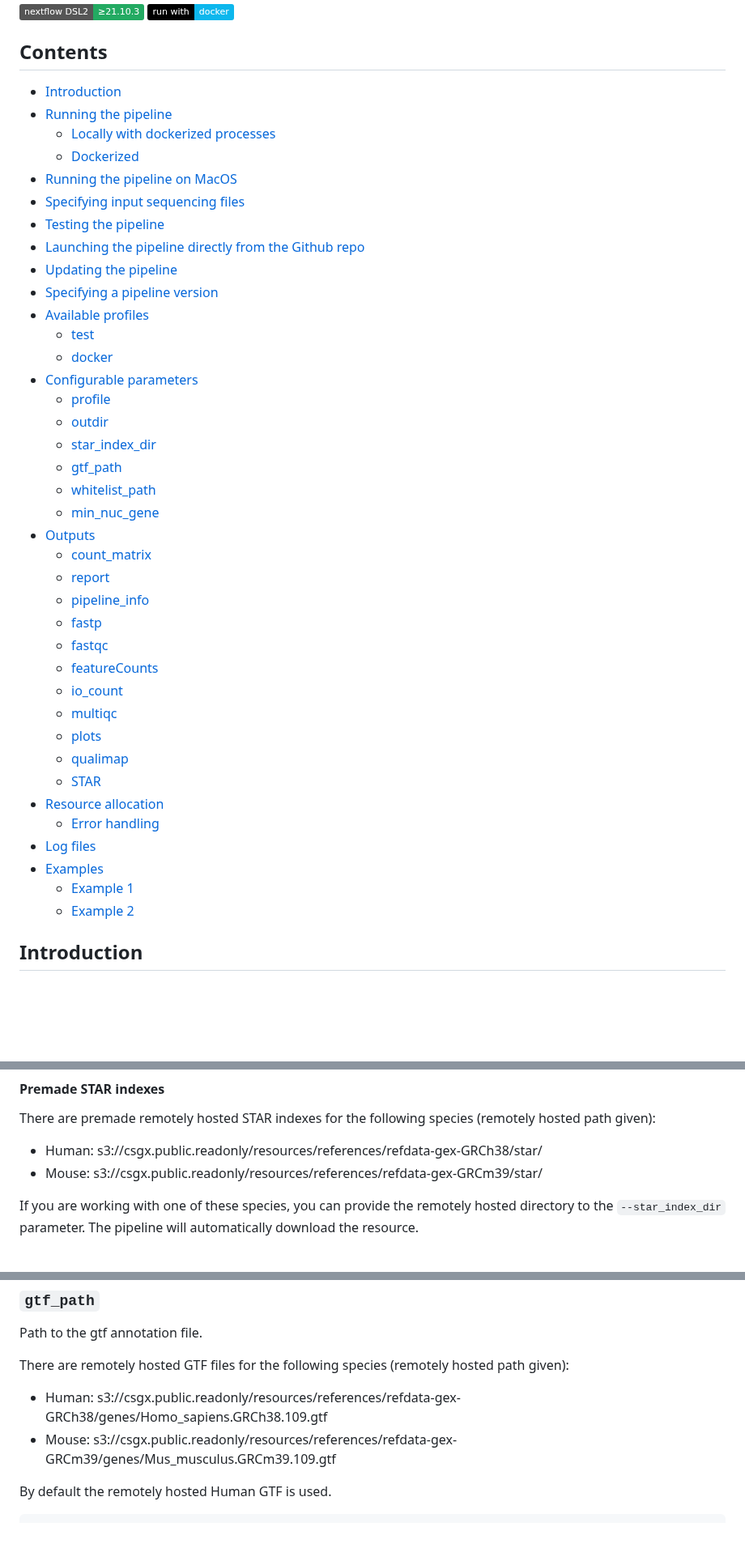
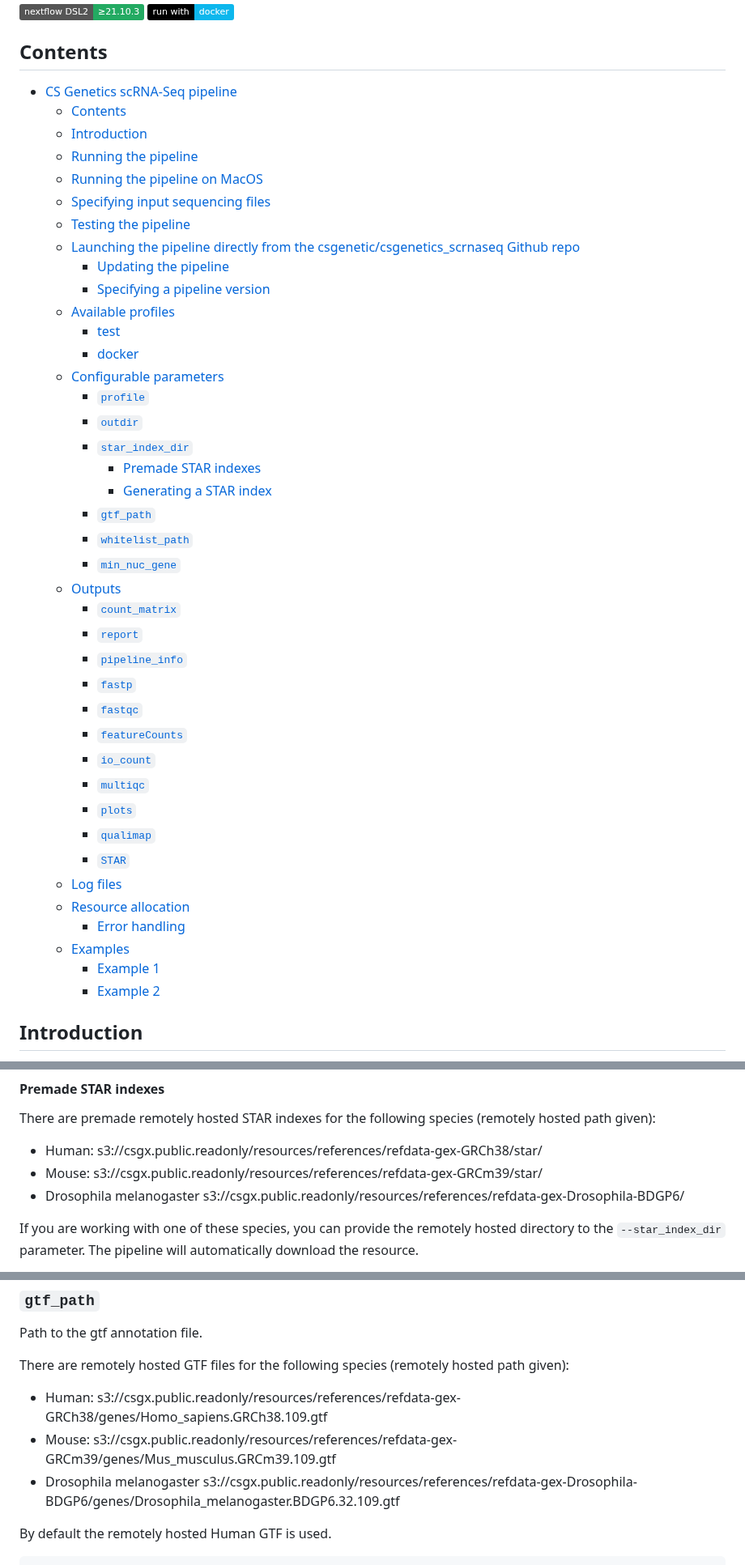
Before and after one commit to csgenetics/csgenetics_scrnaseq, a Markdown page: README.md, 3 parts joined by grey strips. Shown at 81% size. GitHub-like rendering; badges without logos; blank space fills up the shorter version.

Commit message:
update md for drosophila genome

```diff
--- a/README.md
+++ b/README.md
@@ -7,44 +7,46 @@
 
 ## Contents
 
-- [Introduction](#introduction)
-- [Running the pipeline](#running-the-pipeline)
-  - [Locally with dockerized processes](#locally-with-dockerized-processes)
-  - [Dockerized](#dockerized)
-- [Running the pipeline on MacOS](#running-the-pipeline-on-macos)
-- [Specifying input sequencing files](#specifying-input-sequencing-files)
-- [Testing the pipeline](#testing-the-pipeline)
-- [Launching the pipeline directly from the Github repo](#launching-the-pipeline-directly-from-the-csgeneticcsgenetics_scrnaseq-github-repo)
-- [Updating the pipeline](#updating-the-pipeline)
-- [Specifying a pipeline version](#specifying-a-pipeline-version)
-- [Available profiles](#available-profiles)
-  - [test](#test)
-  - [docker](#docker)
-- [Configurable parameters](#configurable-parameters)
-  - [profile](#profile)
-  - [outdir](#outdir)
-  - [star_index_dir](#star_index_dir)
-  - [gtf_path](#gtf_path)
-  - [whitelist_path](#whitelist_path)
-  - [min_nuc_gene](#min_nuc_gene)
-- [Outputs](#outputs)
-  - [count_matrix](#count_matrix)
-  - [report](#report)
-  - [pipeline_info](#pipeline_info)
-  - [fastp](#fastp)
-  - [fastqc](#fastqc)
-  - [featureCounts](#fastqc)
-  - [io_count](#io_count)
-  - [multiqc](#multiqc)
-  - [plots](#plots)
-  - [qualimap](#qualimap)
-  - [STAR](#star)
-- [Resource allocation](#resource-allocation)
-  - [Error handling](#error-handling)
-- [Log files](#log-files)
-- [Examples](#examples)
-  - [Example 1](#example-1)
-  - [Example 2](#example-2)
+- [CS Genetics scRNA-Seq pipeline](#cs-genetics-scrna-seq-pipeline)
+  - [Contents](#contents)
+  - [Introduction](#introduction)
+  - [Running the pipeline](#running-the-pipeline)
+  - [Running the pipeline on MacOS](#running-the-pipeline-on-macos)
+  - [Specifying input sequencing files](#specifying-input-sequencing-files)
+  - [Testing the pipeline](#testing-the-pipeline)
+  - [Launching the pipeline directly from the csgenetic/csgenetics\_scrnaseq Github repo](#launching-the-pipeline-directly-from-the-csgeneticcsgenetics_scrnaseq-github-repo)
+    - [Updating the pipeline](#updating-the-pipeline)
+    - [Specifying a pipeline version](#specifying-a-pipeline-version)
+  - [Available profiles](#available-profiles)
+    - [test](#test)
+    - [docker](#docker)
+  - [Configurable parameters](#configurable-parameters)
+    - [`profile`](#profile)
+    - [`outdir`](#outdir)
+    - [`star_index_dir`](#star_index_dir)
+      - [Premade STAR indexes](#premade-star-indexes)
+      - [Generating a STAR index](#generating-a-star-index)
+    - [`gtf_path`](#gtf_path)
+    - [`whitelist_path`](#whitelist_path)
+    - [`min_nuc_gene`](#min_nuc_gene)
+  - [Outputs](#outputs)
+    - [`count_matrix`](#count_matrix)
+    - [`report`](#report)
+    - [`pipeline_info`](#pipeline_info)
+    - [`fastp`](#fastp)
+    - [`fastqc`](#fastqc)
+    - [`featureCounts`](#featurecounts)
+    - [`io_count`](#io_count)
+    - [`multiqc`](#multiqc)
+    - [`plots`](#plots)
+    - [`qualimap`](#qualimap)
+    - [`STAR`](#star)
+  - [Log files](#log-files)
+  - [Resource allocation](#resource-allocation)
+    - [Error handling](#error-handling)
+  - [Examples](#examples)
+    - [Example 1](#example-1)
+    - [Example 2](#example-2)
 
 ## Introduction
 
@@ -302,6 +304,7 @@ There are premade remotely hosted STAR indexes for the following species (remote
 
 - Human: s3://csgx.public.readonly/resources/references/refdata-gex-GRCh38/star/
 - Mouse: s3://csgx.public.readonly/resources/references/refdata-gex-GRCm39/star/
+- Drosophila melanogaster s3://csgx.public.readonly/resources/references/refdata-gex-Drosophila-BDGP6/
 
 If you are working with one of these species, you can provide the remotely hosted directory
 to the `--star_index_dir` parameter. The pipeline will automatically download the resource.
@@ -338,6 +341,7 @@ There are remotely hosted GTF files for the following species (remotely hosted p
 
 - Human: s3://csgx.public.readonly/resources/references/refdata-gex-GRCh38/genes/Homo_sapiens.GRCh38.109.gtf
 - Mouse: s3://csgx.public.readonly/resources/references/refdata-gex-GRCm39/genes/Mus_musculus.GRCm39.109.gtf
+- Drosophila melanogaster s3://csgx.public.readonly/resources/references/refdata-gex-Drosophila-BDGP6/genes/Drosophila_melanogaster.BDGP6.32.109.gtf
 
 By default the remotely hosted Human GTF is used.
 
```
